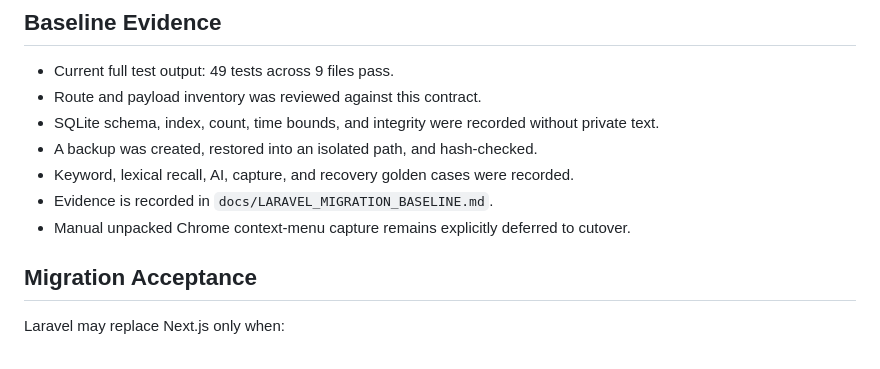
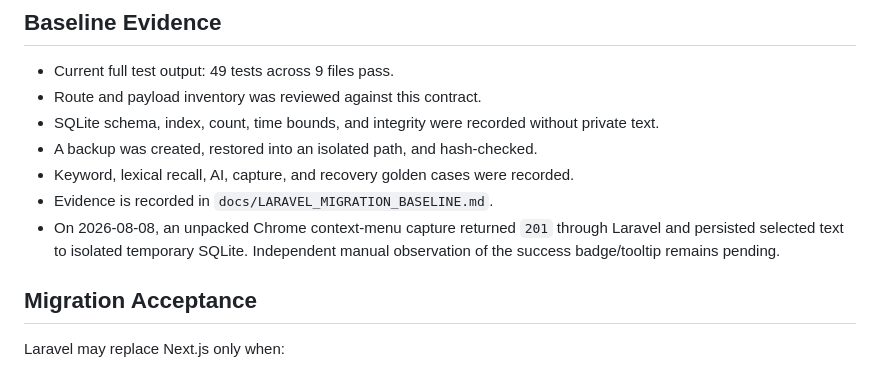
Before and after one commit to nurullah44/ai-notebook-tool, a Markdown page: docs/LARAVEL_MIGRATION_CONTRACT.md, the part around the change. Drawn GitHub-style.

Commit message:
Synchronize capture verification records

```diff
--- a/docs/LARAVEL_MIGRATION_CONTRACT.md
+++ b/docs/LARAVEL_MIGRATION_CONTRACT.md
@@ -334,7 +334,7 @@ Before porting each affected slice, explicitly choose preserve or fix. Do not ch
 - A backup was created, restored into an isolated path, and hash-checked.
 - Keyword, lexical recall, AI, capture, and recovery golden cases were recorded.
 - Evidence is recorded in `docs/LARAVEL_MIGRATION_BASELINE.md`.
-- Manual unpacked Chrome context-menu capture remains explicitly deferred to cutover.
+- On 2026-08-08, an unpacked Chrome context-menu capture returned `201` through Laravel and persisted selected text to isolated temporary SQLite. Independent manual observation of the success badge/tooltip remains pending.
 
 ## Migration Acceptance
 
```
Also changed, not shown: docs/OPERATIONS.md (+2 -2 lines).
